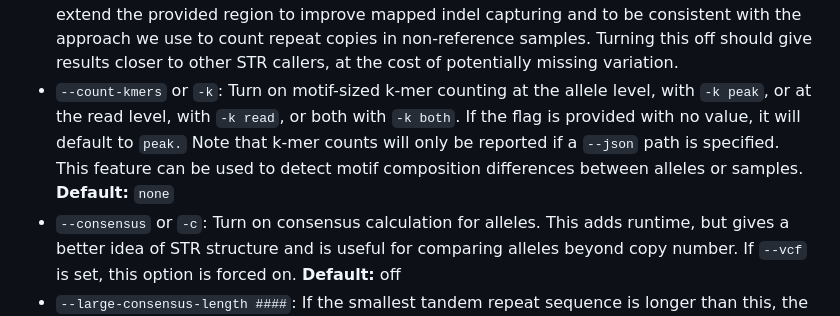
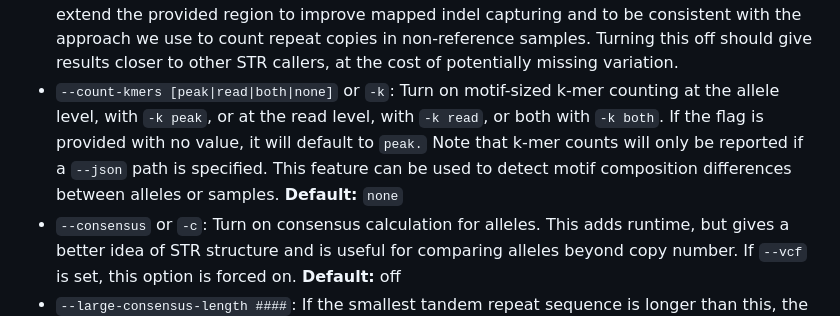
Before and after one commit to davidlougheed/strkit, a Markdown page: docs/caller_usage.md, the part around the change printed below. Rendered like a GitHub page.

Commit message:
docs: consistency in describing caller params

```diff
--- a/docs/caller_usage.md
+++ b/docs/caller_usage.md
@@ -47,10 +47,10 @@
   TR boundaries can be blurry, so by default we give STRkit an opportunity to extend the provided region to improve
   mapped indel capturing and to be consistent with the approach we use to count repeat copies in non-reference samples.
   Turning this off should give results closer to other STR callers, at the cost of potentially missing variation.
-* `--count-kmers` or `-k`: Turn on motif-sized k-mer counting at the allele level, with `-k peak`, or at the read
-  level, with `-k read`, or both with `-k both`. If the flag is provided with no value, it will default to `peak.`
-  Note that k-mer counts will only be reported if a `--json` path is specified. This feature can be used to detect
-  motif composition differences between alleles or samples. **Default:** `none`
+* `--count-kmers [peak|read|both|none]` or `-k`: Turn on motif-sized k-mer counting at the allele level, with `-k peak`,
+  or at the read level, with `-k read`, or both with `-k both`. If the flag is provided with no value, it will default
+  to `peak.` Note that k-mer counts will only be reported if a `--json` path is specified. This feature can be used to
+  detect motif composition differences between alleles or samples. **Default:** `none`
 * `--consensus` or `-c`: Turn on consensus calculation for alleles. This adds runtime, but gives a better idea of STR
   structure and is useful for comparing alleles beyond copy number. If `--vcf` is set, this option is forced on.
   **Default:** off
```
Also changed, not shown: other parts of docs/caller_usage.md (+2 -2 lines).
